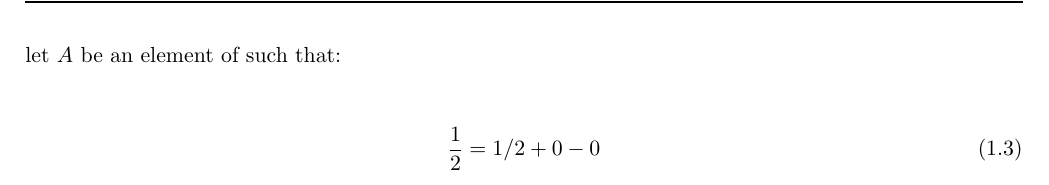
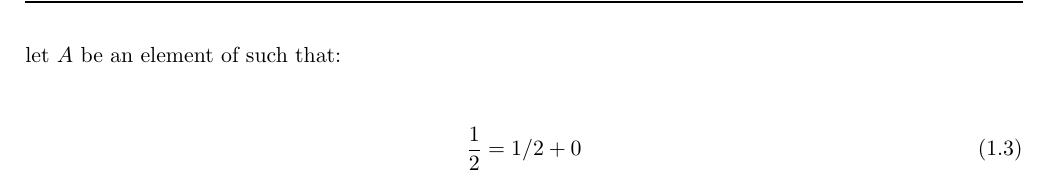
Before and after one commit to Tbrosnan12/TP_notes, a LaTeX document (Tex_files/Notes_template/main.tex): part of page 5 of 6, cut so that both start at the same text. Compiled offline with pdfLaTeX.

Commit message:
auto-sync

```diff
--- a/Tex_files/Notes_template/main.tex
+++ b/Tex_files/Notes_template/main.tex
@@ -157,7 +157,7 @@ Then the final result is:
 let $A$ be an element of  such that:
 
 \begin{align}
-\frac{1}{2} =  1/2  +0 - 0
+\frac{1}{2} =  1/2  + 0
 \end{align}
 
 \end{document}
```
